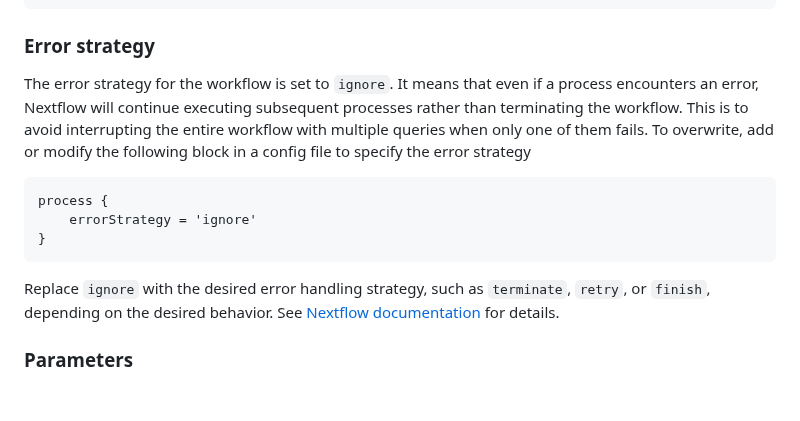
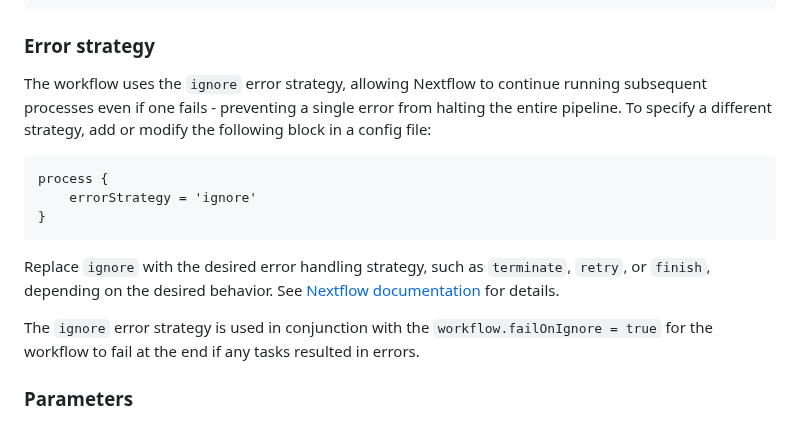
Before and after one commit to qcif/taxodactyl, a Markdown page: docs/customise.md, the part around the change. Drawn GitHub-style; blank space fills up the shorter version.

Commit message:
extended erros - doc changed

````diff
--- a/docs/customise.md
+++ b/docs/customise.md
@@ -37,13 +37,16 @@ process {
 
 ### Error strategy
 
-The error strategy for the workflow is set to `ignore`. It means that even if a process encounters an error, Nextflow will continue executing subsequent processes rather than terminating the workflow. This is to avoid interrupting the entire workflow with multiple queries when only one of them fails. To overwrite, add or modify the following block in a config file to specify the error strategy
+The workflow uses the `ignore` error strategy, allowing Nextflow to continue running subsequent processes even if one fails - preventing a single error from halting the entire pipeline. To specify a different strategy, add or modify the following block in a config file:
 ```
 process {
     errorStrategy = 'ignore'
 }
 ```
 Replace `ignore` with the desired error handling strategy, such as `terminate`, `retry`, or `finish`, depending on the desired behavior. See [Nextflow documentation](https://www.nextflow.io/docs/latest/reference/process.html#process-error-strategy) for details.
+
+The `ignore` error strategy is used in conjunction with the `workflow.failOnIgnore = true` for the workflow to fail at the end if any tasks resulted in errors.
+
 
 ### Parameters
 
````
Also changed, not shown: README.md (+1 -0 lines).
